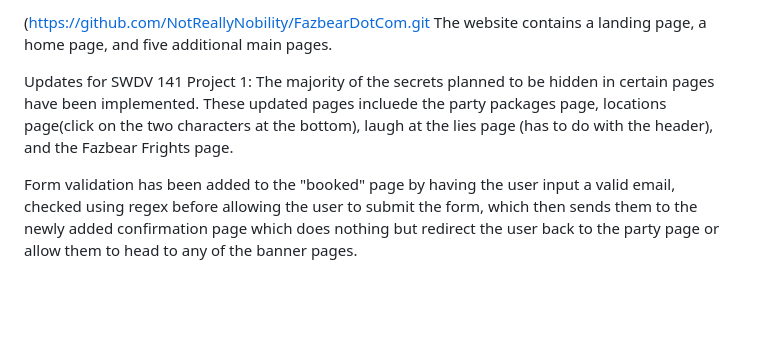
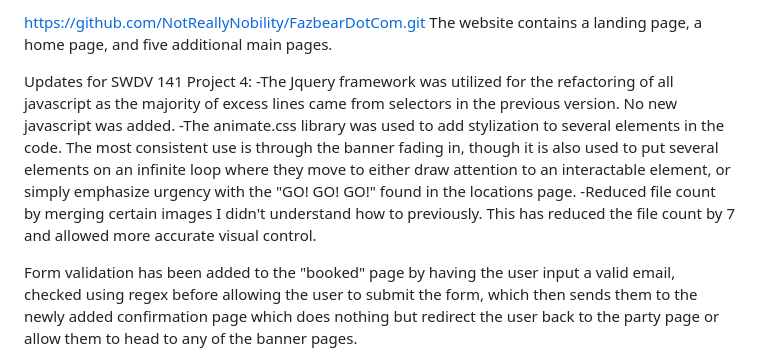
Before and after one commit to NotReallyNobility/FazbearDotCom, a Markdown page: README.md, the part around the change. GitHub-like rendering; blank space fills up the shorter version.

Commit message:
Revise README with updates for SWDV 141 Project 4
Updated project details and added new features for SWDV 141 Project 4, including Jquery refactoring, animate.css integration, and file reduction.

```diff
--- a/README.md
+++ b/README.md
@@ -1,8 +1,10 @@
-(https://github.com/NotReallyNobility/FazbearDotCom.git
+https://github.com/NotReallyNobility/FazbearDotCom.git
 The website contains a landing page, a home page, and five additional main pages.
 
-Updates for SWDV 141 Project 1:
-The majority of the secrets planned to be hidden in certain pages have been implemented. These updated pages incluede the party packages page, locations page(click on the two characters at the bottom), laugh at the lies page (has to do with the header), and the Fazbear Frights page.
+Updates for SWDV 141 Project 4:
+-The Jquery framework was utilized for the refactoring of all javascript as the majority of excess lines came from selectors in the previous version. No new javascript was added.
+-The animate.css library was used to add stylization to several elements in the code. The most consistent use is through the banner fading in, though it is also used to put several elements on an infinite loop where they move to either draw attention to an interactable element, or simply emphasize urgency with the "GO! GO! GO!" found in the locations page.
+-Reduced file count by merging certain images I didn't understand how to previously. This has reduced the file count by 7 and allowed more accurate visual control.
 
 Form validation has been added to the "booked" page by having the user input a valid email, checked using regex before allowing the user to submit the form, which then sends them to the newly added confirmation page which does nothing but redirect the user back to the party page or allow them to head to any of the banner pages.
 
```
